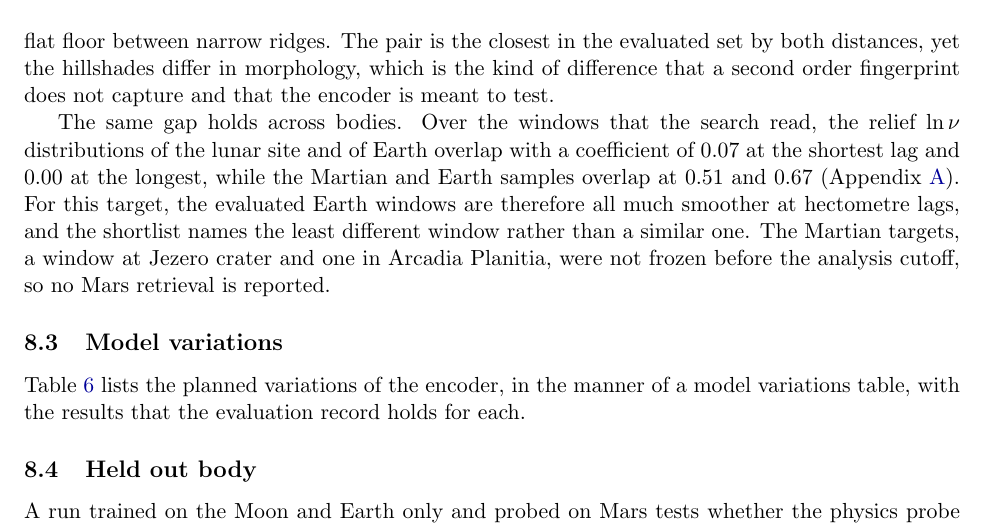
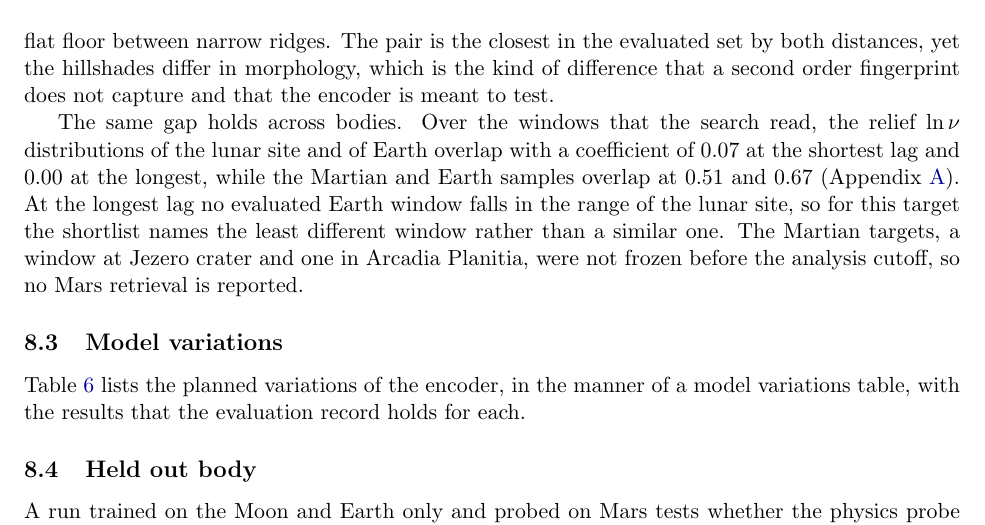
Before and after one commit to Julian-AT/nasa-space-apps-challange, a LaTeX paper (paper/main.tex, which reads paper/results.tex): part of page 14 of 23, cut so that both start at the same text. Compiled offline with pdfLaTeX.

Commit message:
fix(t16): state the cross-body gap only where the overlap record shows it
Co-Authored-By: Claude Opus 5.5 <noreply@anthropic.com>

```diff
--- a/paper/results.tex
+++ b/paper/results.tex
@@ -136,7 +136,7 @@ of difference that a second order fingerprint does not capture and that the enco
 
 \input{figures/hillshades}
 
-The same gap holds across bodies. Over the windows that the search read, the relief $\ln \nu$ distributions of the lunar site and of Earth overlap with a coefficient of \OverlapEarthMoonNuShort{} at the shortest lag and \OverlapEarthMoonNuLong{} at the longest, while the Martian and Earth samples overlap at \OverlapEarthMarsNuShort{} and \OverlapEarthMarsNuLong{} (Appendix~\ref{sec:appendix-data-analysis}). For this target, the evaluated Earth windows are therefore all much smoother at hectometre lags, and the shortlist names the least different window rather than a similar one. The Martian targets, a window at Jezero crater and one in Arcadia Planitia, were not frozen before the analysis cutoff, so no Mars retrieval is reported.
+The same gap holds across bodies. Over the windows that the search read, the relief $\ln \nu$ distributions of the lunar site and of Earth overlap with a coefficient of \OverlapEarthMoonNuShort{} at the shortest lag and \OverlapEarthMoonNuLong{} at the longest, while the Martian and Earth samples overlap at \OverlapEarthMarsNuShort{} and \OverlapEarthMarsNuLong{} (Appendix~\ref{sec:appendix-data-analysis}). At the longest lag no evaluated Earth window falls in the range of the lunar site, so for this target the shortlist names the least different window rather than a similar one. The Martian targets, a window at Jezero crater and one in Arcadia Planitia, were not frozen before the analysis cutoff, so no Mars retrieval is reported.
 
 \subsection{Model variations}
 \label{sec:results-variations}
```
